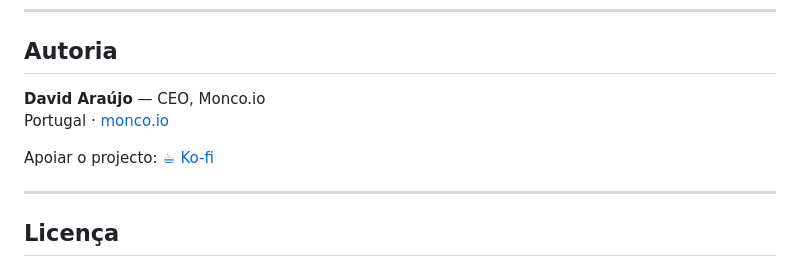
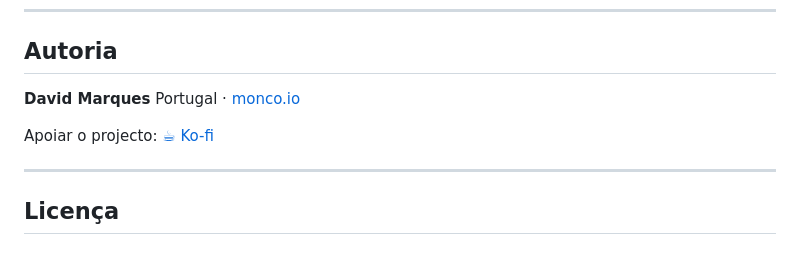
Before and after one commit to dferreiramarques/monco3d, a Markdown page: README.md, the part around one of its changes. GitHub-like rendering.

Commit message:
Update author name and support link in README

```diff
--- a/README.md
+++ b/README.md
@@ -105,6 +105,6 @@ index.html
 
 ## Autoria
 
-**David Araújo** — CEO, Monco.io
+**David Marques**
 Portugal · [monco.io](https://monco.io)
 
```
Also changed, not shown: other parts of README.md (+1 -1 lines).
